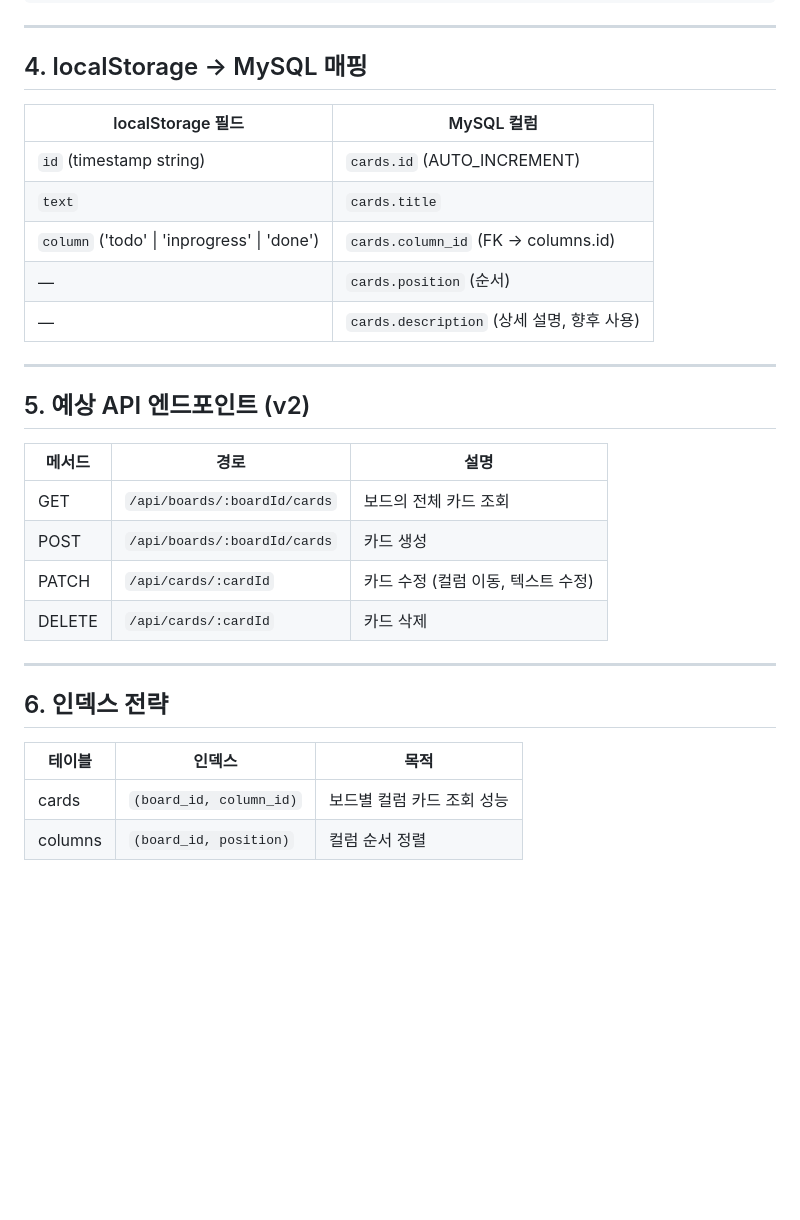
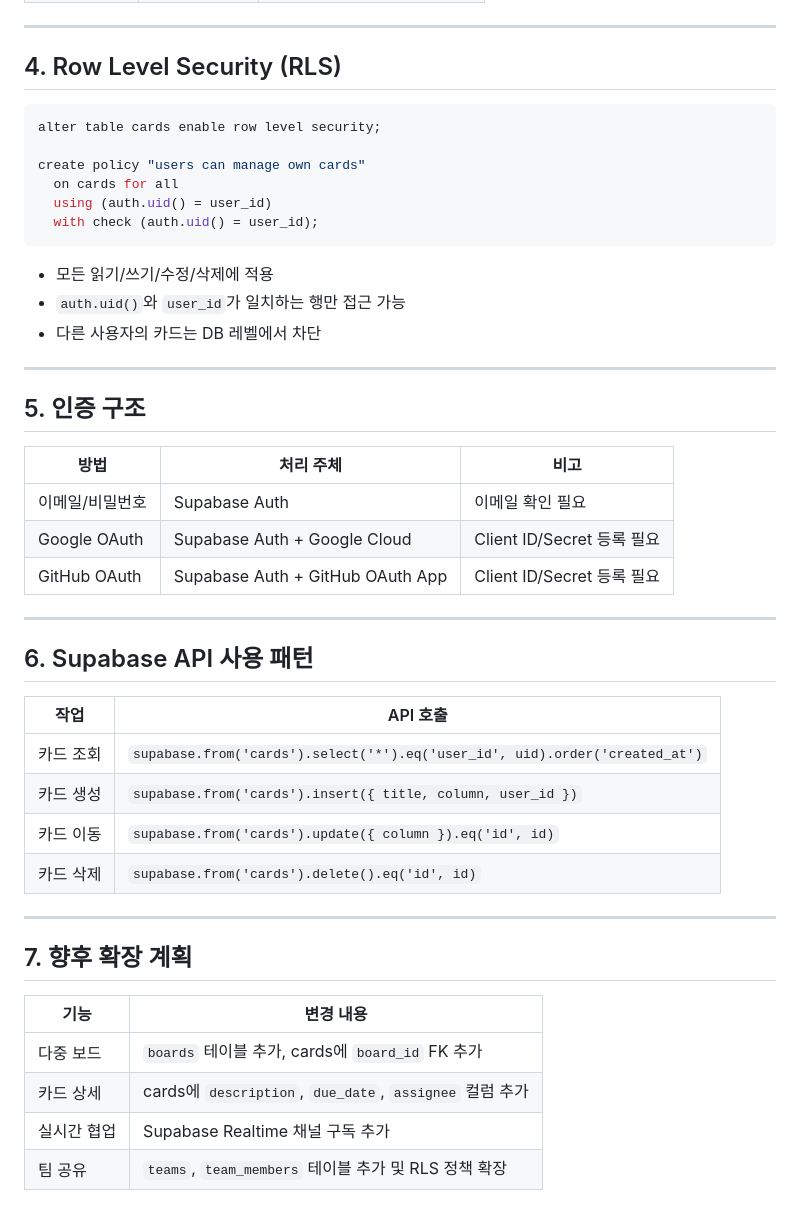
Before and after one commit to syjoo1515/kanban, a Markdown page: DatabaseDesign.md, the part around one of its changes. Rendered like a GitHub page; blank space fills up the shorter version.

````diff
--- a/DatabaseDesign.md
+++ b/DatabaseDesign.md
@@ -91,32 +66,49 @@ CREATE TABLE cards (
 
 ---
 
-## 4. localStorage → MySQL 매핑
+## 4. Row Level Security (RLS)
 
-| localStorage 필드 | MySQL 컬럼 |
-|-------------------|------------|
-| `id` (timestamp string) | `cards.id` (AUTO_INCREMENT) |
-| `text` | `cards.title` |
-| `column` ('todo' \| 'inprogress' \| 'done') | `cards.column_id` (FK → columns.id) |
-| — | `cards.position` (순서) |
-| — | `cards.description` (상세 설명, 향후 사용) |
+```sql
+alter table cards enable row level security;
+
+create policy "users can manage own cards"
+  on cards for all
+  using (auth.uid() = user_id)
+  with check (auth.uid() = user_id);
+```
+
+- 모든 읽기/쓰기/수정/삭제에 적용
+- `auth.uid()`와 `user_id`가 일치하는 행만 접근 가능
+- 다른 사용자의 카드는 DB 레벨에서 차단
 
 ---
 
-## 5. 예상 API 엔드포인트 (v2)
+## 5. 인증 구조
 
-| 메서드 | 경로 | 설명 |
-|--------|------|------|
-| GET | `/api/boards/:boardId/cards` | 보드의 전체 카드 조회 |
-| POST | `/api/boards/:boardId/cards` | 카드 생성 |
-| PATCH | `/api/cards/:cardId` | 카드 수정 (컬럼 이동, 텍스트 수정) |
-| DELETE | `/api/cards/:cardId` | 카드 삭제 |
+| 방법 | 처리 주체 | 비고 |
+|------|----------|------|
+| 이메일/비밀번호 | Supabase Auth | 이메일 확인 필요 |
+| Google OAuth | Supabase Auth + Google Cloud | Client ID/Secret 등록 필요 |
+| GitHub OAuth | Supabase Auth + GitHub OAuth App | Client ID/Secret 등록 필요 |
 
 ---
 
-## 6. 인덱스 전략
+## 6. Supabase API 사용 패턴
 
-| 테이블 | 인덱스 | 목적 |
-|--------|--------|------|
-| cards | `(board_id, column_id)` | 보드별 컬럼 카드 조회 성능 |
-| columns | `(board_id, position)` | 컬럼 순서 정렬 |
+| 작업 | API 호출 |
+|------|---------|
+| 카드 조회 | `supabase.from('cards').select('*').eq('user_id', uid).order('created_at')` |
+| 카드 생성 | `supabase.from('cards').insert({ title, column, user_id })` |
+| 카드 이동 | `supabase.from('cards').update({ column }).eq('id', id)` |
+| 카드 삭제 | `supabase.from('cards').delete().eq('id', id)` |
+
+---
+
+## 7. 향후 확장 계획
+
+| 기능 | 변경 내용 |
+|------|----------|
+| 다중 보드 | `boards` 테이블 추가, cards에 `board_id` FK 추가 |
+| 카드 상세 | cards에 `description`, `due_date`, `assignee` 컬럼 추가 |
+| 실시간 협업 | Supabase Realtime 채널 구독 추가 |
+| 팀 공유 | `teams`, `team_members` 테이블 추가 및 RLS 정책 확장 |
````
Also changed, not shown: other parts of DatabaseDesign.md (+47 -72 lines), DesignSystem.md (+37 -0 lines), TASKS.md (+9 -9 lines).
